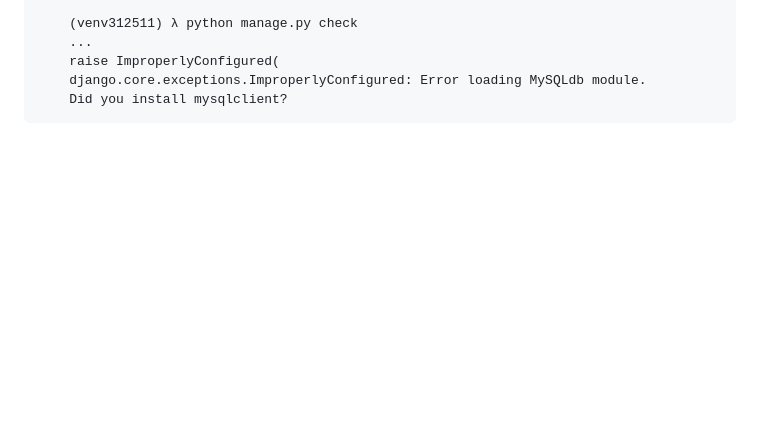
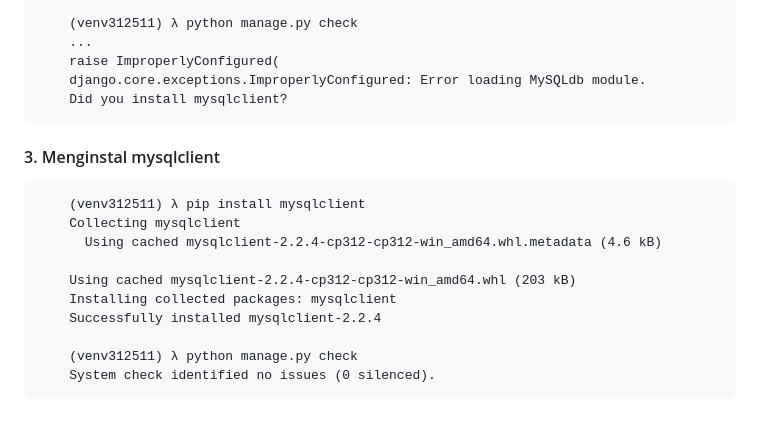
Before and after one commit to gurnitha/80-ind-dj5-jadwal-vaksin, a Markdown page: README.md, the part around the change. GitHub-like rendering; blank space fills up the shorter version.

Commit message:
3. Menginstal mysqlclient

```diff
--- a/README.md
+++ b/README.md
@@ -120,3 +120,16 @@ Proyek:C:\Users\ING\Desktop\workspace\80-ind-dj5-jadual-vaksin
         raise ImproperlyConfigured(
         django.core.exceptions.ImproperlyConfigured: Error loading MySQLdb module.
         Did you install mysqlclient?
+
+#### 3. Menginstal mysqlclient
+
+        (venv312511) λ pip install mysqlclient
+        Collecting mysqlclient
+          Using cached mysqlclient-2.2.4-cp312-cp312-win_amd64.whl.metadata (4.6 kB)
+
+        Using cached mysqlclient-2.2.4-cp312-cp312-win_amd64.whl (203 kB)
+        Installing collected packages: mysqlclient
+        Successfully installed mysqlclient-2.2.4
+
+        (venv312511) λ python manage.py check
+        System check identified no issues (0 silenced).
```
